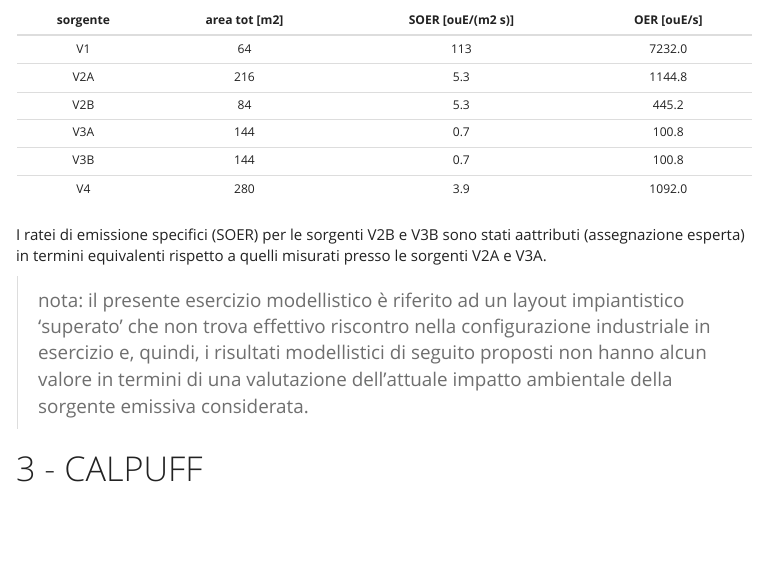
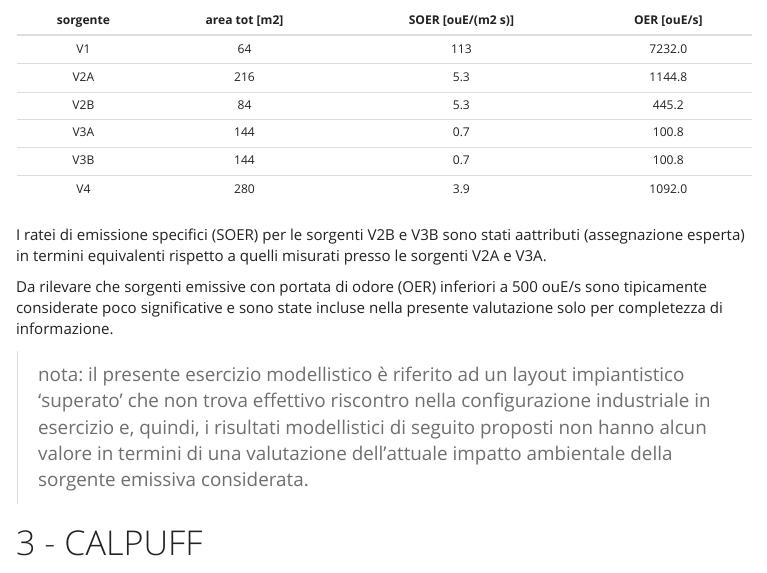
Before and after one commit to maxbre/maxbre.github.io, an R Markdown document (20201013_calpuff_aermod_lapmod/20200922_sintesi_risultati.Rmd): the page in a window 1100 px wide, from 1220 px down. The pictures show the output file 20201013_calpuff_aermod_lapmod/20200922_sintesi_risultati.html that the author committed with the source, opened offline; menus at the side of the page are left out.

Commit message:
note, comment

```diff
--- a/20201013_calpuff_aermod_lapmod/20200922_sintesi_risultati.Rmd
+++ b/20201013_calpuff_aermod_lapmod/20200922_sintesi_risultati.Rmd
@@ -66,6 +66,8 @@ V3B      |144            |0.7              |100.8           |
 V4       |280            |3.9              |1092.0          |
 
 I ratei di emissione specifici (SOER) per le sorgenti V2B e V3B sono stati aattributi (assegnazione esperta) in termini equivalenti rispetto a quelli misurati presso le sorgenti V2A e V3A.
+
+Da rilevare che sorgenti emissive con portata di odore (OER) inferiori a 500 ouE/s sono tipicamente considerate poco significative e sono state incluse nella presente valutazione solo per completezza di informazione.
 
 >nota: il presente esercizio modellistico è riferito ad un layout impiantistico 'superato' che non trova effettivo riscontro nella configurazione industriale in esercizio e, quindi, i risultati modellistici di seguito proposti non hanno alcun valore in termini di una valutazione dell'attuale impatto ambientale della sorgente emissiva considerata.
 
```
Also changed, not shown: 20201013_calpuff_aermod_lapmod/20200922_sintesi_risultati.html.
